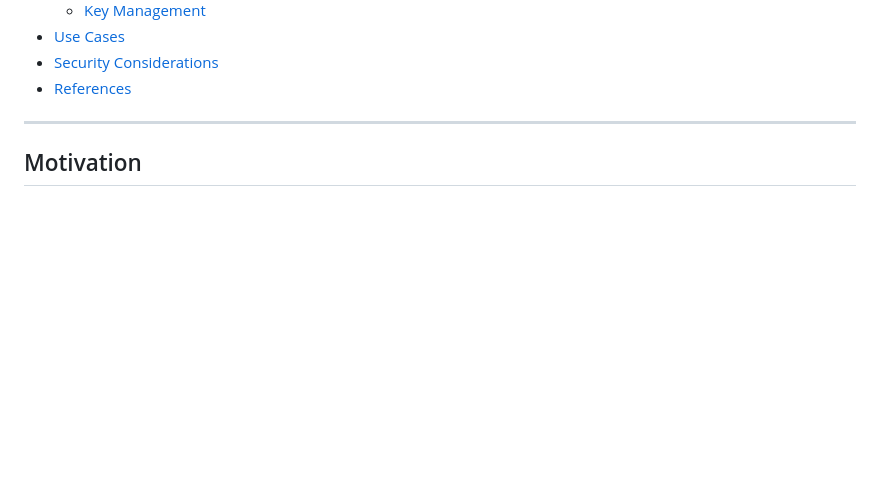
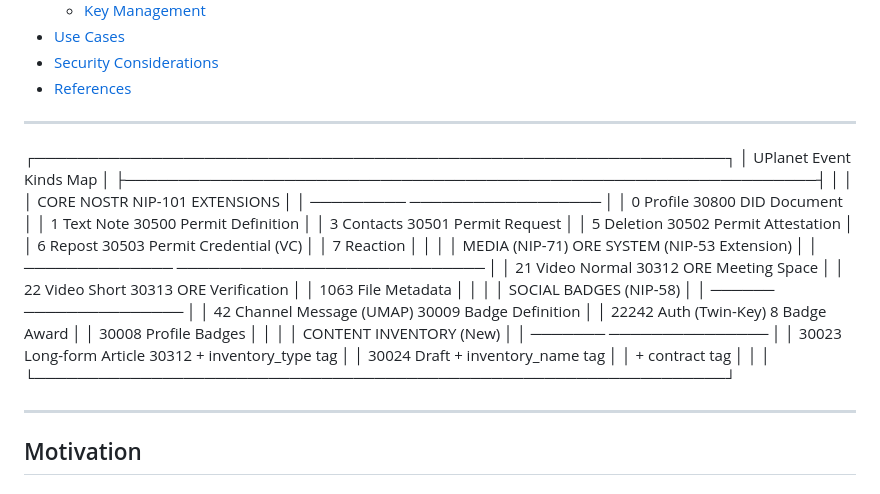
Before and after one commit to papiche/NIP-101, a Markdown page: README.md, the part around the change. GitHub-like rendering; blank space fills up the shorter version.

Commit message:
Add UPlanet Event Kinds Map to README.md, detailing core NOSTR event types and new inventory tags. This update enhances documentation for developers and users by providing a comprehensive overview of event kinds and their associated identifiers.

```diff
--- a/README.md
+++ b/README.md
@@ -38,6 +38,40 @@ This NIP enables **geographically localized communication**, **self-sovereign id
 - [Use Cases](#use-cases)
 - [Security Considerations](#security-considerations)
 - [References](#references)
+
+---
+┌─────────────────────────────────────────────────────────────────┐
+│                    UPlanet Event Kinds Map                       │
+├─────────────────────────────────────────────────────────────────┤
+│                                                                  │
+│  CORE NOSTR                    NIP-101 EXTENSIONS                │
+│  ─────────                     ──────────────────                │
+│  0    Profile                  30800   DID Document              │
+│  1    Text Note                30500   Permit Definition         │
+│  3    Contacts                 30501   Permit Request            │
+│  5    Deletion                 30502   Permit Attestation        │
+│  6    Repost                   30503   Permit Credential (VC)    │
+│  7    Reaction                                                   │
+│                                                                  │
+│  MEDIA (NIP-71)                ORE SYSTEM (NIP-53 Extension)     │
+│  ──────────────                ─────────────────────────────     │
+│  21   Video Normal             30312   ORE Meeting Space         │
+│  22   Video Short              30313   ORE Verification          │
+│  1063 File Metadata                                              │
+│                                                                  │
+│  SOCIAL                        BADGES (NIP-58)                   │
+│  ──────                        ───────────────                   │
+│  42   Channel Message (UMAP)   30009   Badge Definition          │
+│  22242 Auth (Twin-Key)         8       Badge Award               │
+│                                30008   Profile Badges            │
+│                                                                  │
+│  CONTENT                       INVENTORY (New)                   │
+│  ───────                       ───────────────                   │
+│  30023  Long-form Article      30312 + inventory_type tag        │
+│  30024  Draft                  + inventory_name tag              │
+│                                + contract tag                    │
+│                                                                  │
+└─────────────────────────────────────────────────────────────────┘
 
 ---
 
```
